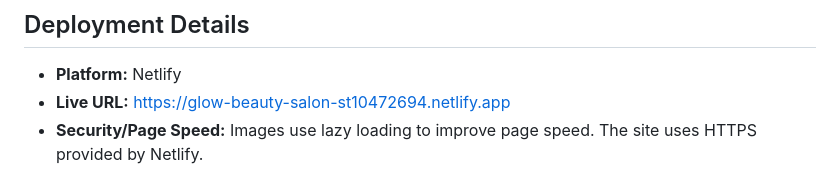
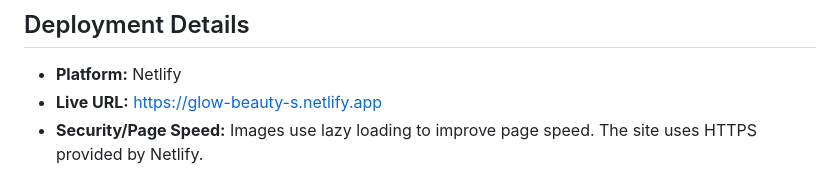
Before and after one commit to refilwe10/glowbeautysalon, a Markdown page: README.md, the part around the change. Rendered like a GitHub page.

```diff
--- a/README.md
+++ b/README.md
@@ -56,5 +56,5 @@ To further improve the SEO of Glow Beauty Salon, the following off-page strategi
 
 ## Deployment Details
 - **Platform:** Netlify
-- **Live URL:** https://glow-beauty-salon-st10472694.netlify.app
+- **Live URL:** https://glow-beauty-s.netlify.app
 - **Security/Page Speed:** Images use lazy loading to improve page speed. The site uses HTTPS provided by Netlify.
```
